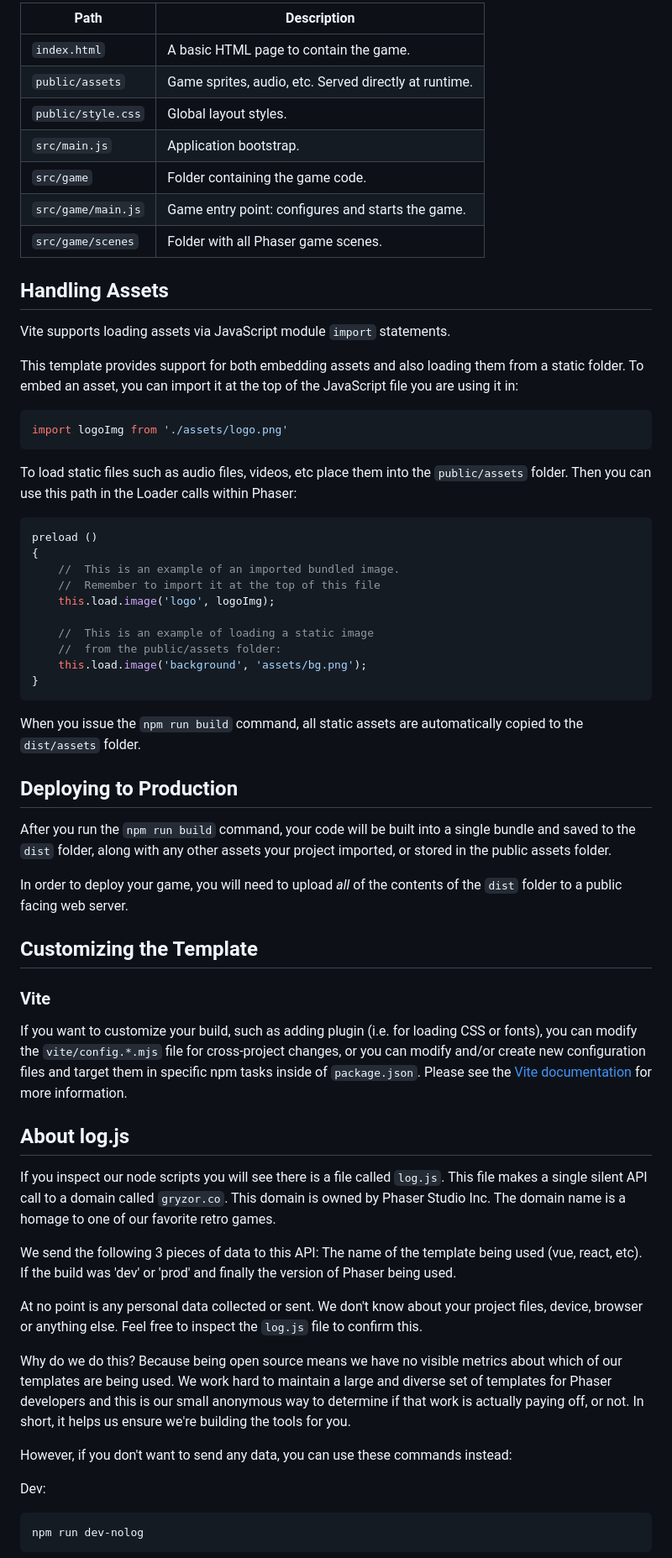
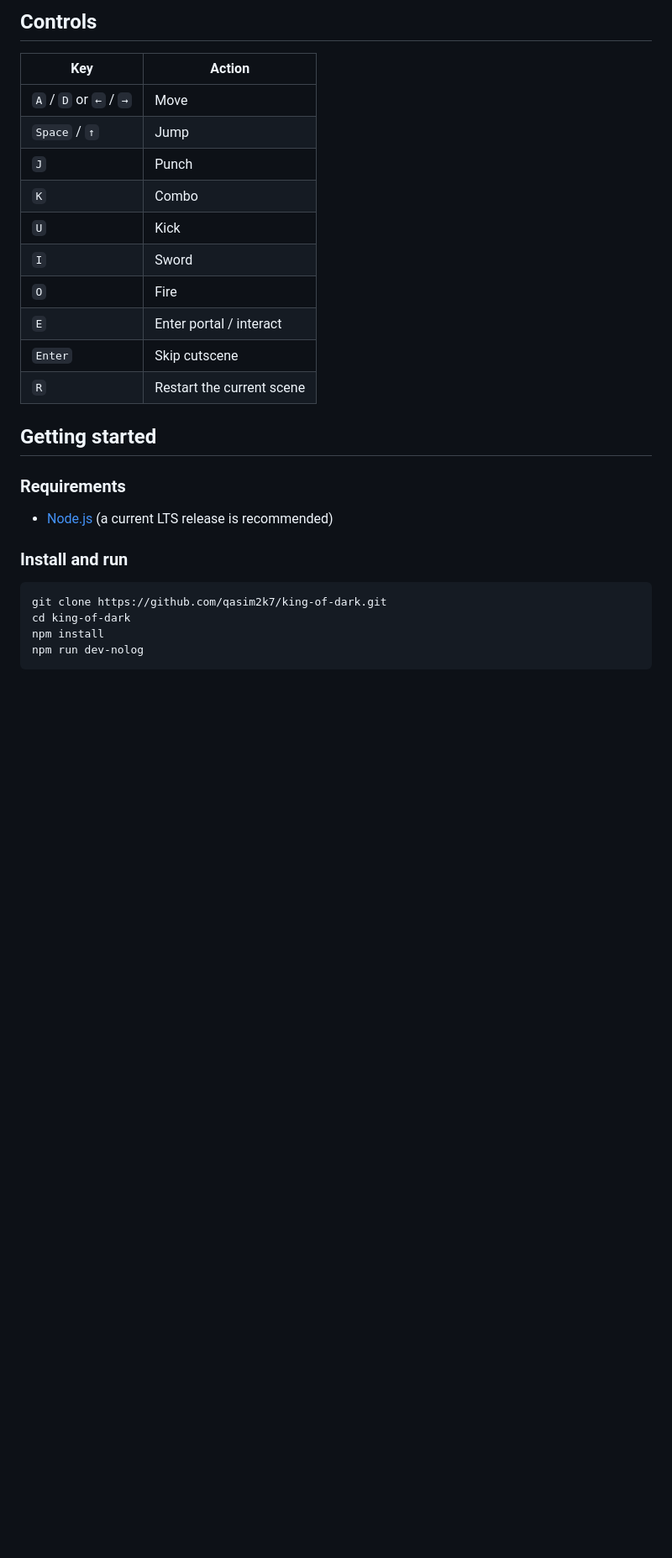
Before and after one commit to Team-Napoleon/king-of-dark, a Markdown page: README.md, the part around one of its changes. Shown at 84% size. Rendered like a GitHub page; blank space fills up the shorter version.

````diff
--- a/README.md
+++ b/README.md
@@ -42,68 +34,31 @@ We have provided a default project structure to get you started. This is as foll
 
-| Path                         | Description                                                |
-|------------------------------|------------------------------------------------------------|
-| `index.html`                 | A basic HTML page to contain the game.                     |
-| `public/assets`              | Game sprites, audio, etc. Served directly at runtime.      |
-| `public/style.css`           | Global layout styles.                                      |
-| `src/main.js`                | Application bootstrap.                                     |
-| `src/game`                   | Folder containing the game code.                           |
-| `src/game/main.js`           | Game entry point: configures and starts the game.          |
-| `src/game/scenes`            | Folder with all Phaser game scenes.                        |
+## Controls
 
-## Handling Assets
+| Key | Action |
+|---|---|
+| `A` / `D` or `←` / `→` | Move |
+| `Space` / `↑` | Jump |
+| `J` | Punch |
+| `K` | Combo |
+| `U` | Kick |
+| `I` | Sword |
+| `O` | Fire |
+| `E` | Enter portal / interact |
+| `Enter` | Skip cutscene |
+| `R` | Restart the current scene |
 
-Vite supports loading assets via JavaScript module `import` statements.
+## Getting started
 
-This template provides support for both embedding assets and also loading them from a static folder. To embed an asset, you can import it at the top of the JavaScript file you are using it in:
+### Requirements
 
-```js
-import logoImg from './assets/logo.png'
-```
+- [Node.js](https://nodejs.org) (a current LTS release is recommended)
 
-To load static files such as audio files, videos, etc place them into the `public/assets` folder. Then you can use this path in the Loader calls within Phaser:
-
-```js
-preload ()
-{
-    //  This is an example of an imported bundled image.
-    //  Remember to import it at the top of this file
-    this.load.image('logo', logoImg);
-
-    //  This is an example of loading a static image
-    //  from the public/assets folder:
-    this.load.image('background', 'assets/bg.png');
-}
-```
-
-When you issue the `npm run build` command, all static assets are automatically copied to the `dist/assets` folder.
-
-## Deploying to Production
-
-After you run the `npm run build` command, your code will be built into a single bundle and saved to the `dist` folder, along with any other assets your project imported, or stored in the public assets folder.
-
-In order to deploy your game, you will need to upload *all* of the contents of the `dist` folder to a public facing web server.
-
-## Customizing the Template
-
-### Vite
-
-If you want to customize your build, such as adding plugin (i.e. for loading CSS or fonts), you can modify the `vite/config.*.mjs` file for cross-project changes, or you can modify and/or create new configuration files and target them in specific npm tasks inside of `package.json`. Please see the [Vite documentation](https://vitejs.dev/) for more information.
-
-## About log.js
-
-If you inspect our node scripts you will see there is a file called `log.js`. This file makes a single silent API call to a domain called `gryzor.co`. This domain is owned by Phaser Studio Inc. The domain name is a homage to one of our favorite retro games.
-
-We send the following 3 pieces of data to this API: The name of the template being used (vue, react, etc). If the build was 'dev' or 'prod' and finally the version of Phaser being used.
-
-At no point is any personal data collected or sent. We don't know about your project files, device, browser or anything else. Feel free to inspect the `log.js` file to confirm this.
-
-Why do we do this? Because being open source means we have no visible metrics about which of our templates are being used. We work hard to maintain a large and diverse set of templates for Phaser developers and this is our small anonymous way to determine if that work is actually paying off, or not. In short, it helps us ensure we're building the tools for you.
-
-However, if you don't want to send any data, you can use these commands instead:
-
-Dev:
+### Install and run
 
 ```bash
+git clone https://github.com/qasim2k7/king-of-dark.git
+cd king-of-dark
+npm install
 npm run dev-nolog
 ```
 
````
Also changed, not shown: other parts of README.md (+81 -57 lines).
